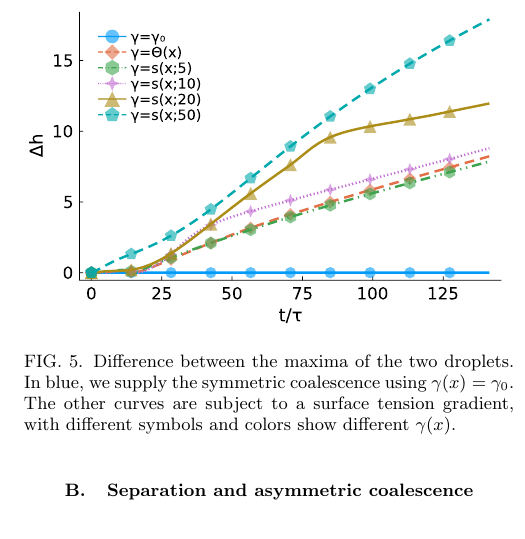
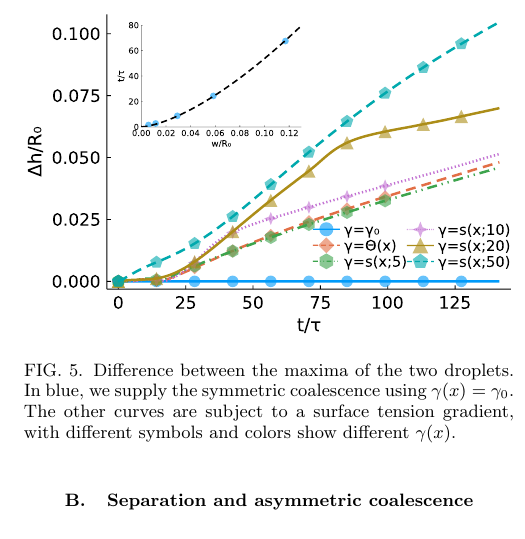
Before and after one commit to Zitzeronion/Droplet-coalesence-on-surface-tension-gradients, a LaTeX paper (main.tex): part of one column of page 6 of 8, cut so that both start at the same text. Compiled offline with pdfLaTeX.

Commit message:
Updates from Overleaf

```diff
--- a/main.tex
+++ b/main.tex
@@ -404,7 +404,7 @@ The time it takes to,  seems to be linearly dependent on $w$.
 \subsection{Separation and asymmetric coalescence}\label{subsec:separation}
 \begin{figure}
     \centering
-    \includegraphics[width=0.48\textwidth]{Figures/hdiff.pdf}
+    \includegraphics[width=0.48\textwidth]{Figures/hdiff_inset.pdf}
     \caption{Difference between the maxima of the two droplets.
     In blue, we supply the symmetric coalescence using $\gamma(x) = \gamma_0$.
     The other curves are subject to a surface tension gradient, with different symbols and colors show different $\gamma(x)$.
```
